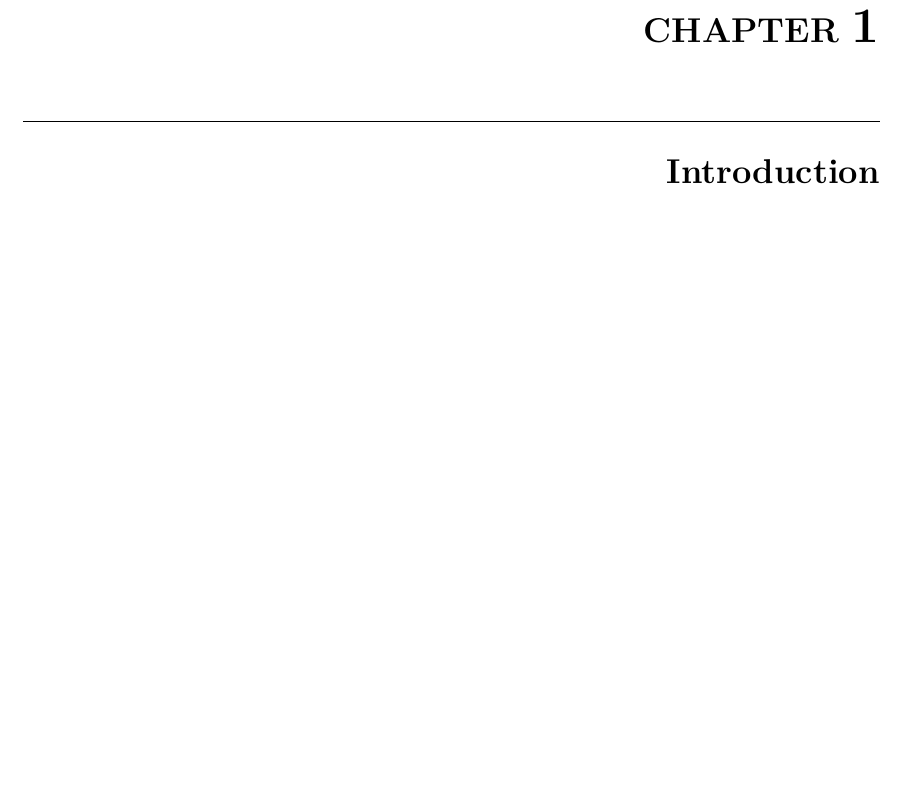
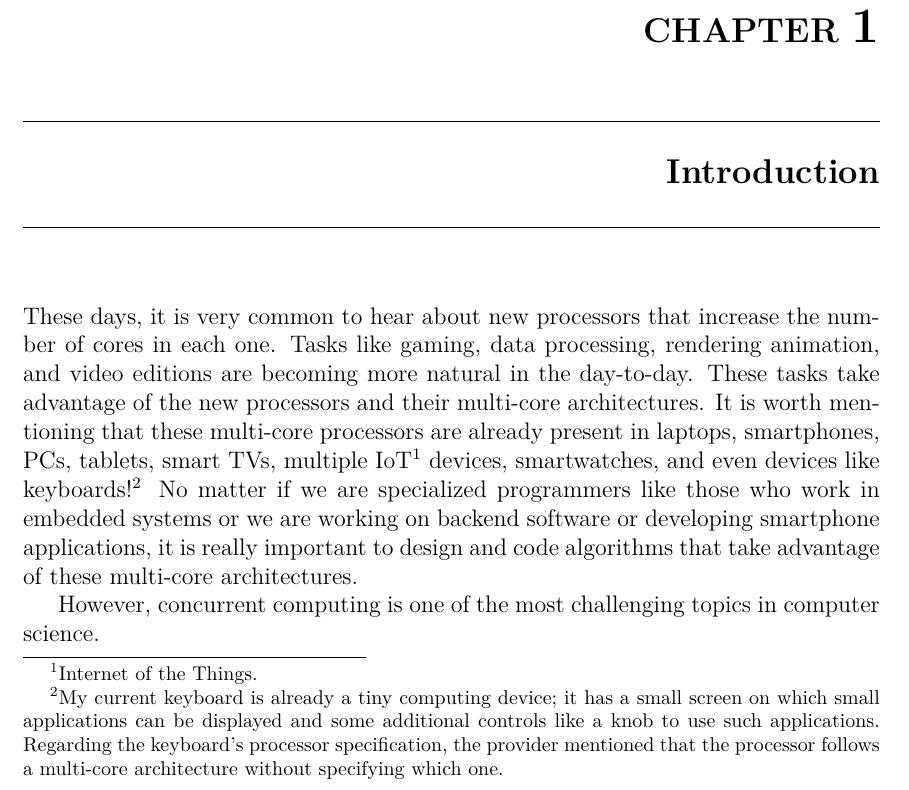
Before and after one commit to miguelpinia/PhD-Thesis, a LaTeX thesis (main.tex, which reads contents/chapters/introduction.tex): part of page 13 of 133, cut so that both start at the same text, the shorter picture padded with empty space. Compiled offline with pdfLaTeX.

Commit message:
First two paragraphs of thesis introduction.

```diff
--- a/contents/chapters/introduction.tex
+++ b/contents/chapters/introduction.tex
@@ -1,4 +1,9 @@
 \chapter{\label{chapter:1_Introduction}Introduction}
+
+These days, it is very common to hear about new processors that increase the number of cores in each one. Tasks like gaming, data processing, rendering animation, and video editions are becoming more natural in the day-to-day. These tasks take advantage of the new processors and their multi-core architectures. It is worth mentioning that these multi-core processors are already present in laptops, smartphones, PCs, tablets, smart TVs, multiple IoT\footnote{Internet of the Things.} devices, smartwatches, and even devices like keyboards!\footnote{My current keyboard is already a tiny computing device; it has a small screen on which small applications can be displayed and some additional controls like a knob to use such applications. Regarding the keyboard's processor specification, the provider mentioned that the processor follows a multi-core architecture without specifying which one.} No matter if we are specialized programmers like those who work in embedded systems or we are working on backend software or developing smartphone applications, it is really important to design and code algorithms that take advantage of these multi-core architectures.
+
+However, concurrent computing is one of the most challenging topics in computer science.
+
 \section{\label{section:Overview}Overview}
 \section{\label{section:Motivation}Motivation}
 \section{\label{section:Objectives}Objectives and Contribution}
```
